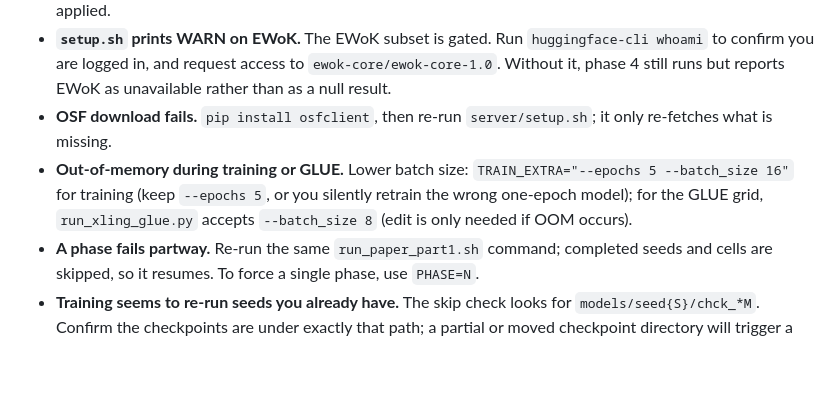
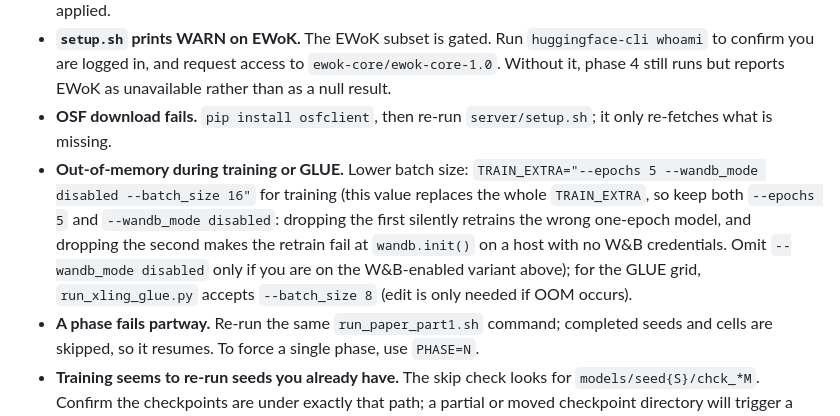
Before and after one commit to adamzwasserman/babylm, a Markdown page: server/RUNBOOK.md, the part around the change. Rendered like a GitHub page; blank space fills up the shorter version.

Commit message:
Runbook: OOM tip TRAIN_EXTRA must also keep --wandb_mode disabled
The OOM training tip carried --epochs 5 but dropped --wandb_mode disabled, so on
the documented no-credentials autonomous path it would crash at wandb.init().
Now --epochs 5 --wandb_mode disabled --batch_size 16.

```diff
--- a/server/RUNBOOK.md
+++ b/server/RUNBOOK.md
@@ -157,6 +157,6 @@ These are follow-ups, not part of this reproduction.
 - **GLUE fine-tuning fails with "tokenizer does not have a padding token".** This is handled automatically: `scripts/eval_babylm_suite.py` idempotently patches the pipeline's `finetune/trainer.py` to set a `pad_token` (eos, then unk) on first run. If you see this, you invoked a pipeline script directly instead of through the wrapper. Run phase 4 via the orchestrator (or `scripts/eval_babylm_suite.py`) so the patch is applied.
 - **`setup.sh` prints WARN on EWoK.** The EWoK subset is gated. Run `huggingface-cli whoami` to confirm you are logged in, and request access to `ewok-core/ewok-core-1.0`. Without it, phase 4 still runs but reports EWoK as unavailable rather than as a null result.
 - **OSF download fails.** `pip install osfclient`, then re-run `server/setup.sh`; it only re-fetches what is missing.
-- **Out-of-memory during training or GLUE.** Lower batch size: `TRAIN_EXTRA="--epochs 5 --batch_size 16"` for training (keep `--epochs 5`, or you silently retrain the wrong one-epoch model); for the GLUE grid, `run_xling_glue.py` accepts `--batch_size 8` (edit is only needed if OOM occurs).
+- **Out-of-memory during training or GLUE.** Lower batch size: `TRAIN_EXTRA="--epochs 5 --wandb_mode disabled --batch_size 16"` for training (this value replaces the whole `TRAIN_EXTRA`, so keep both `--epochs 5` and `--wandb_mode disabled`: dropping the first silently retrains the wrong one-epoch model, and dropping the second makes the retrain fail at `wandb.init()` on a host with no W&B credentials. Omit `--wandb_mode disabled` only if you are on the W&B-enabled variant above); for the GLUE grid, `run_xling_glue.py` accepts `--batch_size 8` (edit is only needed if OOM occurs).
 - **A phase fails partway.** Re-run the same `run_paper_part1.sh` command; completed seeds and cells are skipped, so it resumes. To force a single phase, use `PHASE=N`.
 - **Training seems to re-run seeds you already have.** The skip check looks for `models/seed{S}/chck_*M`. Confirm the checkpoints are under exactly that path; a partial or moved checkpoint directory will trigger a retrain.
```
